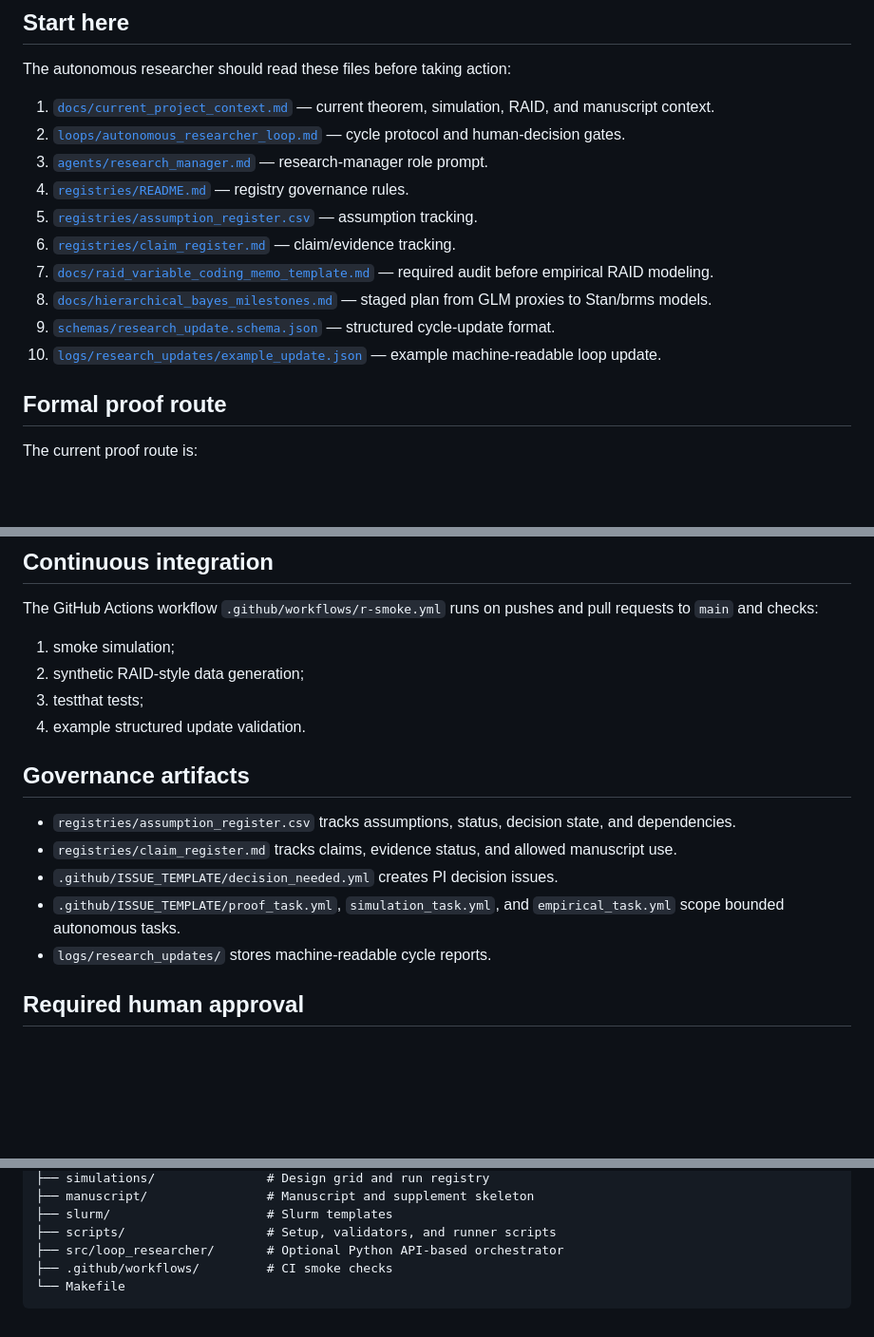
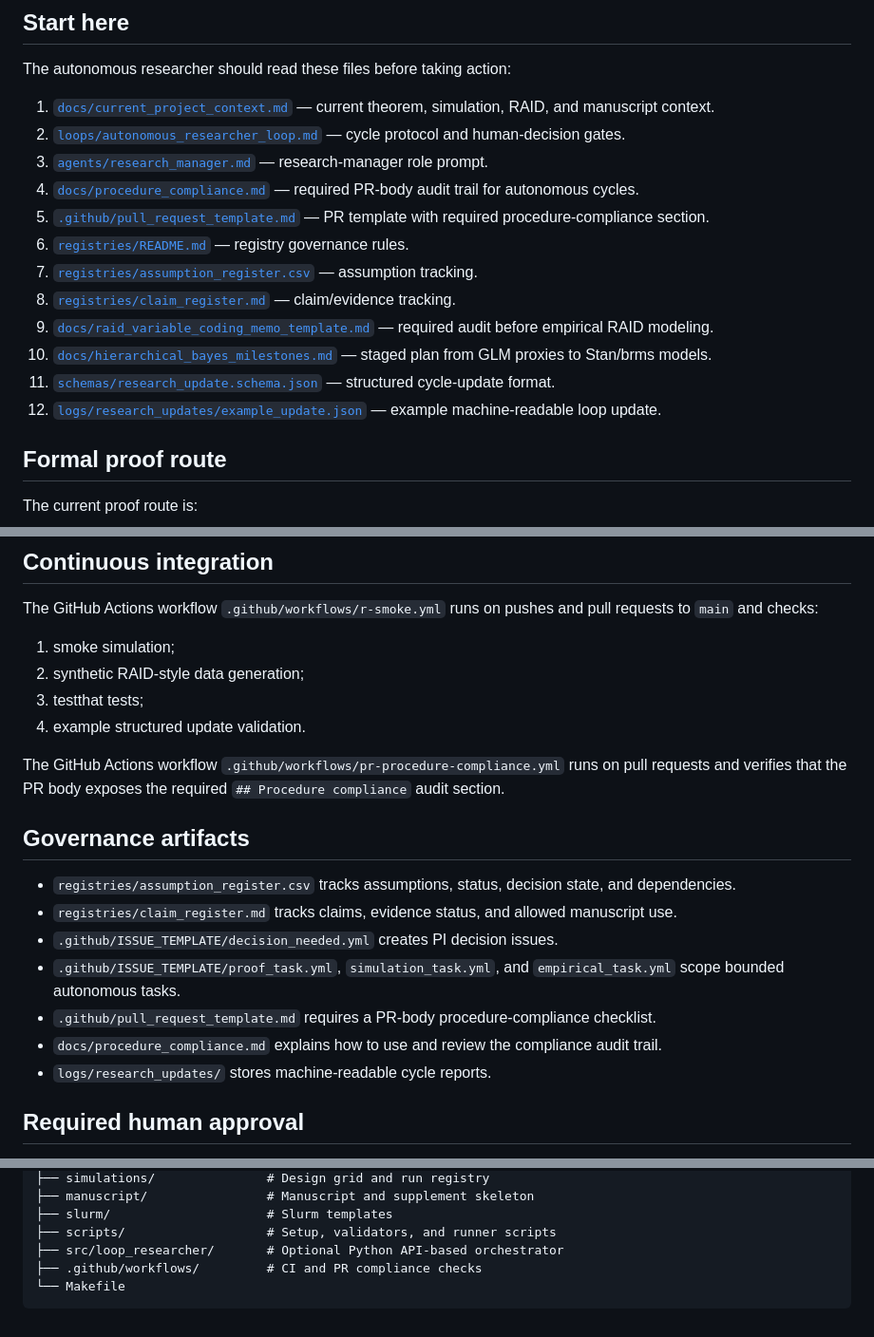
Before and after one commit to blam3/Omitting-Context-in-Cognition, a Markdown page: README.md, 3 parts joined by grey strips. Shown at 95% size. Rendered like a GitHub page; blank space fills up the shorter version.

Commit message:
Document PR procedure compliance audit in README

````diff
--- a/README.md
+++ b/README.md
@@ -33,13 +33,15 @@ The autonomous researcher should read these files before taking action:
 1. [`docs/current_project_context.md`](docs/current_project_context.md) — current theorem, simulation, RAID, and manuscript context.
 2. [`loops/autonomous_researcher_loop.md`](loops/autonomous_researcher_loop.md) — cycle protocol and human-decision gates.
 3. [`agents/research_manager.md`](agents/research_manager.md) — research-manager role prompt.
-4. [`registries/README.md`](registries/README.md) — registry governance rules.
-5. [`registries/assumption_register.csv`](registries/assumption_register.csv) — assumption tracking.
-6. [`registries/claim_register.md`](registries/claim_register.md) — claim/evidence tracking.
-7. [`docs/raid_variable_coding_memo_template.md`](docs/raid_variable_coding_memo_template.md) — required audit before empirical RAID modeling.
-8. [`docs/hierarchical_bayes_milestones.md`](docs/hierarchical_bayes_milestones.md) — staged plan from GLM proxies to Stan/brms models.
-9. [`schemas/research_update.schema.json`](schemas/research_update.schema.json) — structured cycle-update format.
-10. [`logs/research_updates/example_update.json`](logs/research_updates/example_update.json) — example machine-readable loop update.
+4. [`docs/procedure_compliance.md`](docs/procedure_compliance.md) — required PR-body audit trail for autonomous cycles.
+5. [`.github/pull_request_template.md`](.github/pull_request_template.md) — PR template with required procedure-compliance section.
+6. [`registries/README.md`](registries/README.md) — registry governance rules.
+7. [`registries/assumption_register.csv`](registries/assumption_register.csv) — assumption tracking.
+8. [`registries/claim_register.md`](registries/claim_register.md) — claim/evidence tracking.
+9. [`docs/raid_variable_coding_memo_template.md`](docs/raid_variable_coding_memo_template.md) — required audit before empirical RAID modeling.
+10. [`docs/hierarchical_bayes_milestones.md`](docs/hierarchical_bayes_milestones.md) — staged plan from GLM proxies to Stan/brms models.
+11. [`schemas/research_update.schema.json`](schemas/research_update.schema.json) — structured cycle-update format.
+12. [`logs/research_updates/example_update.json`](logs/research_updates/example_update.json) — example machine-readable loop update.
 
 ## Formal proof route
 
@@ -98,12 +100,16 @@ The GitHub Actions workflow `.github/workflows/r-smoke.yml` runs on pushes and p
 3. testthat tests;
 4. example structured update validation.
 
+The GitHub Actions workflow `.github/workflows/pr-procedure-compliance.yml` runs on pull requests and verifies that the PR body exposes the required `## Procedure compliance` audit section.
+
 ## Governance artifacts
 
 - `registries/assumption_register.csv` tracks assumptions, status, decision state, and dependencies.
 - `registries/claim_register.md` tracks claims, evidence status, and allowed manuscript use.
 - `.github/ISSUE_TEMPLATE/decision_needed.yml` creates PI decision issues.
 - `.github/ISSUE_TEMPLATE/proof_task.yml`, `simulation_task.yml`, and `empirical_task.yml` scope bounded autonomous tasks.
+- `.github/pull_request_template.md` requires a PR-body procedure-compliance checklist.
+- `docs/procedure_compliance.md` explains how to use and review the compliance audit trail.
 - `logs/research_updates/` stores machine-readable cycle reports.
 
 ## Required human approval
@@ -142,6 +148,6 @@ Routine code edits, tests, theorem wording proposals, simulation parameter edits
 ├── slurm/                     # Slurm templates
 ├── scripts/                   # Setup, validators, and runner scripts
 ├── src/loop_researcher/       # Optional Python API-based orchestrator
-├── .github/workflows/         # CI smoke checks
+├── .github/workflows/         # CI and PR compliance checks
 └── Makefile
 ```
````
